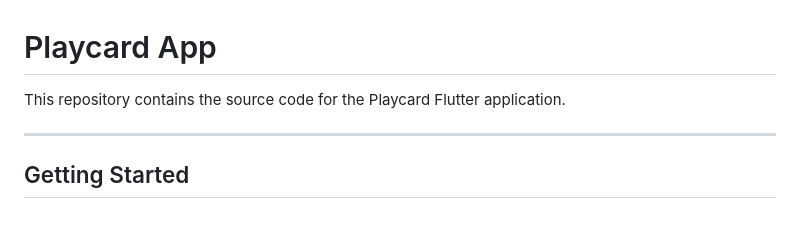
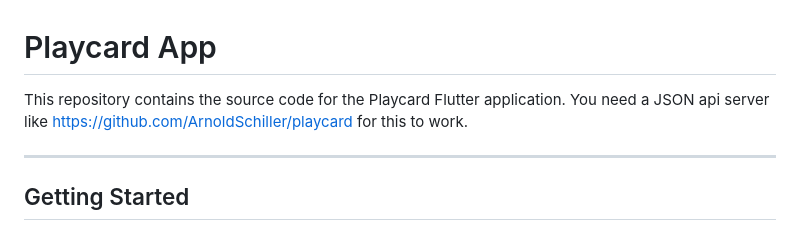
Before and after one commit to ArnoldSchiller/playcard_app, a Markdown page: README.md, the part around the change. Rendered like a GitHub page.

Commit message:
geändert:       README.md

```diff
--- a/README.md
+++ b/README.md
@@ -1,6 +1,7 @@
 # Playcard App
 
 This repository contains the source code for the Playcard Flutter application.
+You need a JSON api server like https://github.com/ArnoldSchiller/playcard for this to work.
 
 ---
 
```
